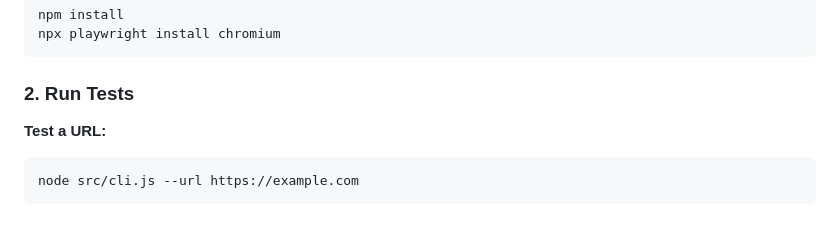
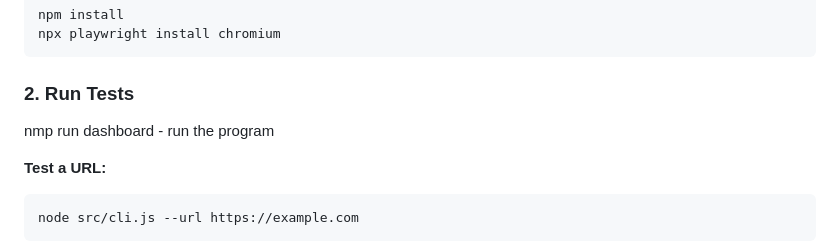
Before and after one commit to Shrutshinde/Auto_test, a Markdown page: README.md, the part around the change. GitHub-like rendering; blank space fills up the shorter version.

````diff
--- a/README.md
+++ b/README.md
@@ -13,6 +13,9 @@ npx playwright install chromium
 ```
 
 ### 2. Run Tests
+
+nmp run dashboard -  run the program
+
 
 **Test a URL:**
 ```bash
````
